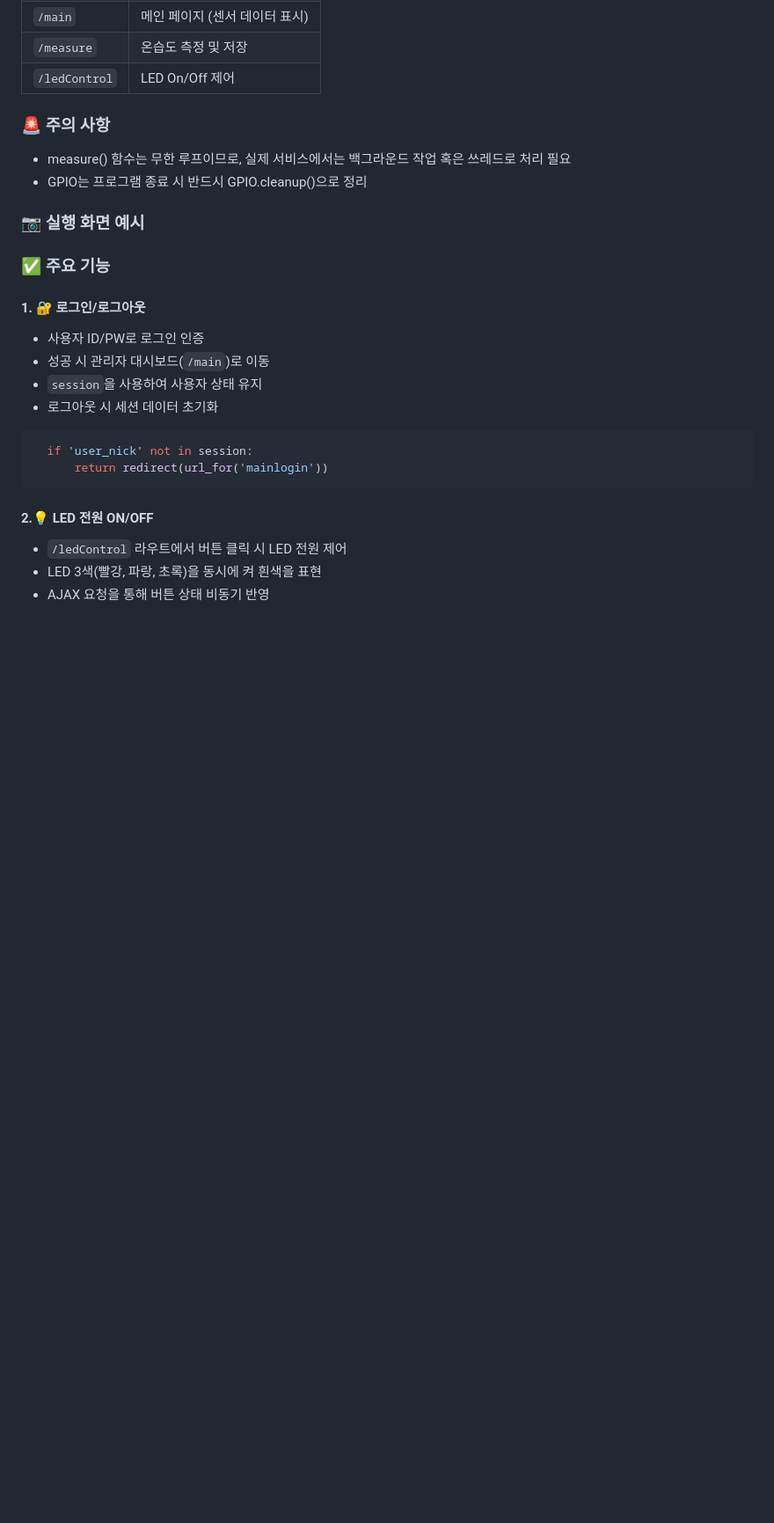
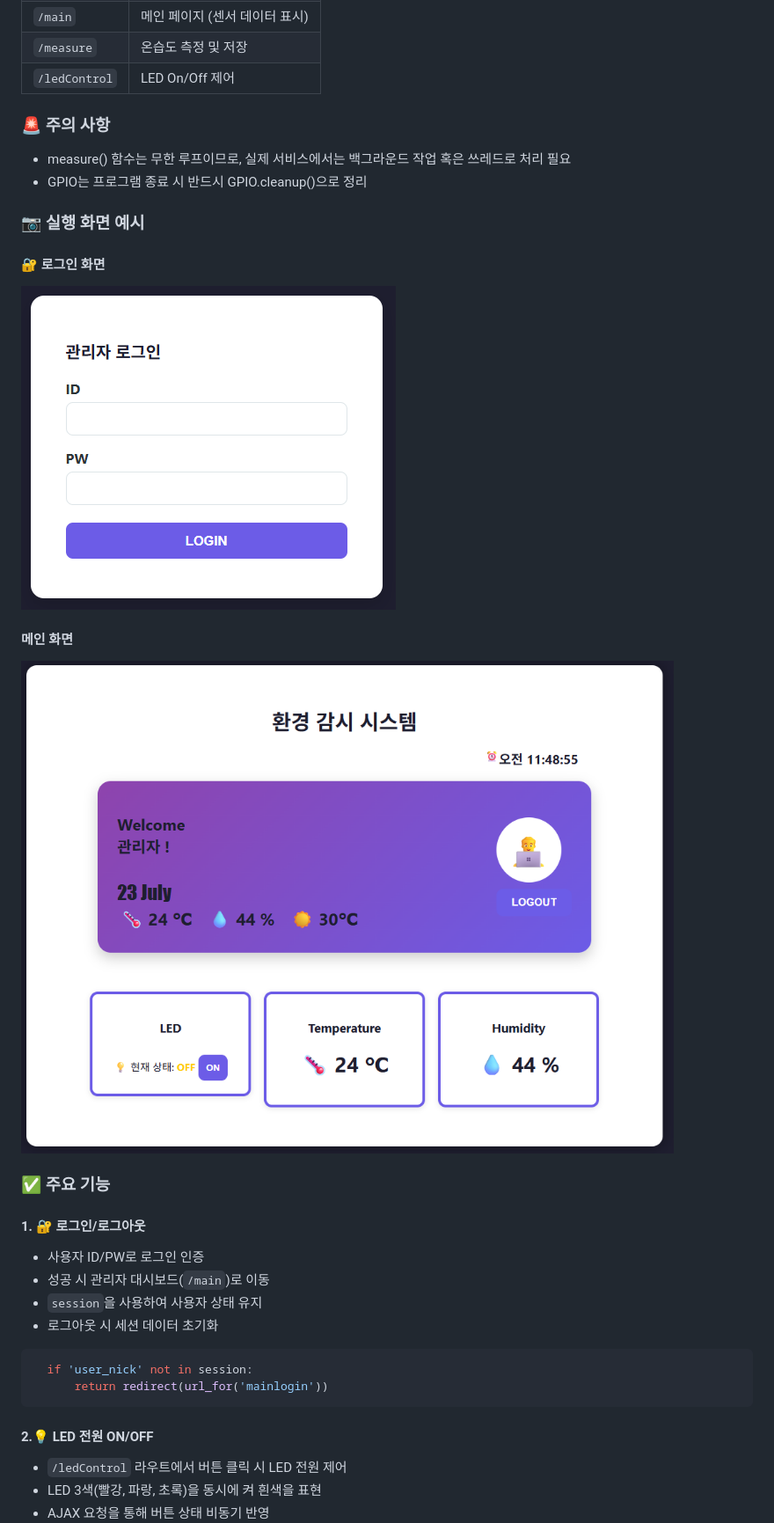
Before and after one commit to peachk3/iot-raspiProject-2025, a Markdown page: README.md, the part around one of its changes. Shown at 88% size. Drawn GitHub-style; pictures changed too: project/image/001.png (added), project/image/002.png (added); blank space fills up the shorter version.

```diff
--- a/README.md
+++ b/README.md
@@ -49,6 +49,11 @@ CREATE TABLE tempHumData (
 - GPIO는 프로그램 종료 시 반드시 GPIO.cleanup()으로 정리
 
 ### 📷 실행 화면 예시
+#### 🔐 로그인 화면
+<img src="./project/image/001.png">
+
+#### 메인 화면
+<img src="./project/image/002.png">
 
 
 ### ✅ 주요 기능
```
Also changed, not shown: other parts of README.md (+6 -0 lines), 4 other files.
